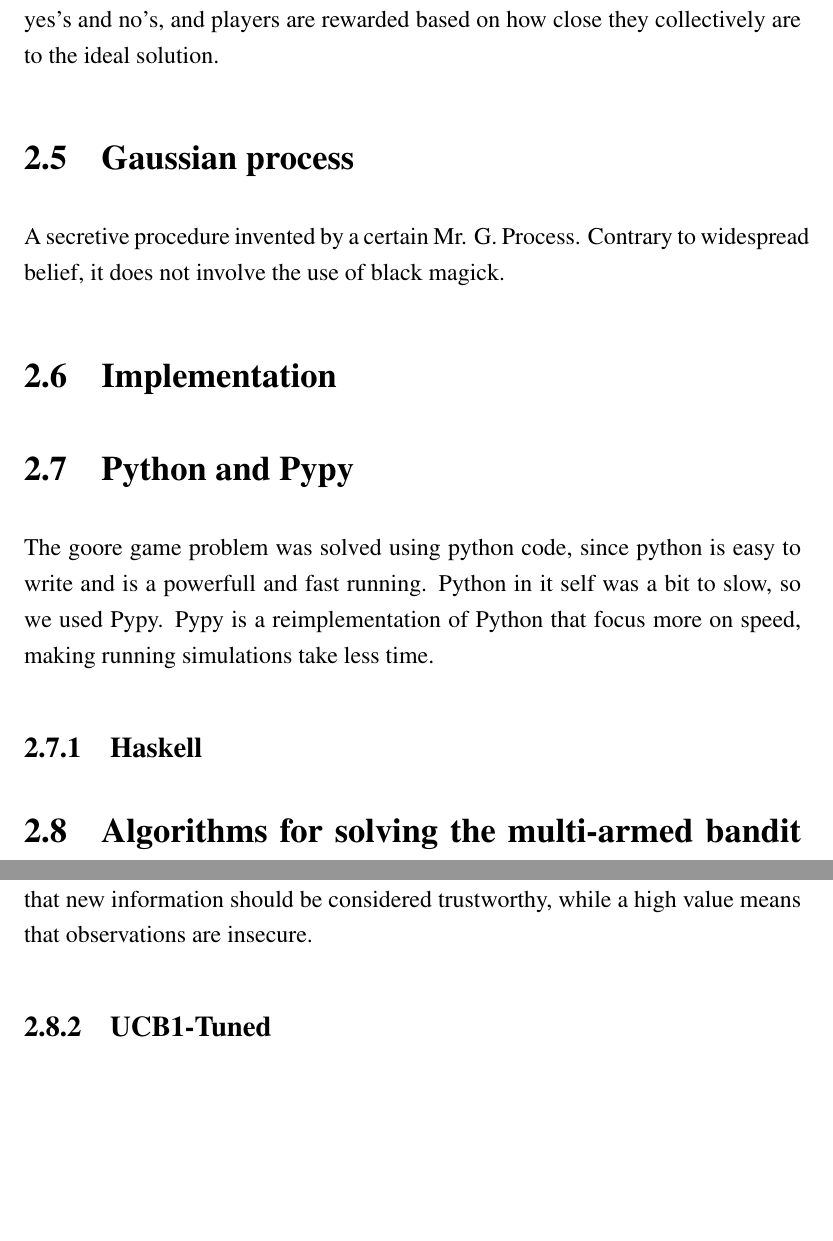
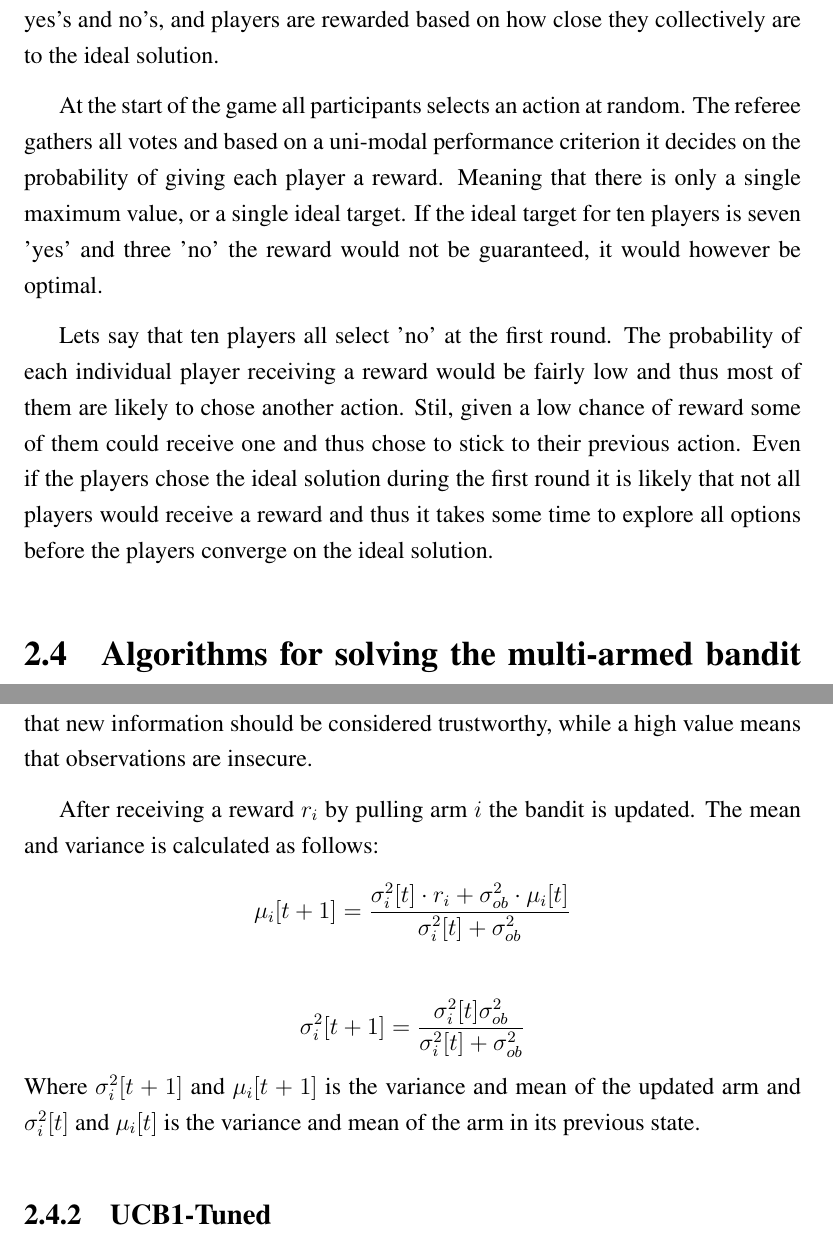
Before and after one commit to zkf/noisy, a LaTeX thesis (report/report.tex, which reads report/background.tex): two parts of pages 13 and 14 of 22 before the commit and two parts of pages 13 and 14 of 23 after it, joined at a grey line, cut so that both start at the same text, the shorter picture padded with empty space. Compiled offline with pdfLaTeX.

Commit message:
Wrote several sections in the background and did some spring cleaning

```diff
--- a/report/background.tex
+++ b/report/background.tex
@@ -59,25 +62,23 @@ the referrers cast their votes as simple ‘yes’ or ‘no’. The correct answ
+the players cast their votes as simple ‘yes’ or ‘no’. The correct answer is a
 certain number of yes’s and no’s, and players are rewarded based on how close
 they collectively are to the ideal solution.
 
+At the start of the game all participants selects an action at random. The referee
+gathers all votes and based on a uni-modal performance criterion it decides on
+the probability of giving each player a reward. Meaning that there is only a single
+maximum value, or a single ideal target. If the ideal target for ten players is
+seven 'yes' and three 'no' the reward would not be guaranteed, it would however be
+optimal.
 
-
-\section{Gaussian process}
-A secretive procedure invented by a certain Mr. G. Process. Contrary to
-widespread belief, it does not involve the use of black magick.
-
-
-\section{Implementation}
-
-\section{Python and Pypy}
-The goore game problem was solved using python code, since python is easy to write
-and is a powerfull and fast running. Python in it self was a bit to slow, so we used
-Pypy. Pypy is a reimplementation of Python that focus more on speed, making running
-simulations take less time.
-
-\subsection{Haskell}
+Lets say that ten players all select 'no' at the first round. The probability of
+each individual player receiving a reward would be fairly low and thus most of them
+are likely to chose another action. Stil, given a low chance of reward some of them
+could receive one and thus chose to stick to their previous action. Even if the players
+chose the ideal solution during the first round it is likely that not all players would
+receive a reward and thus it takes some time to explore all options before the players
+converge on the ideal solution.
 
 \section{Algorithms for solving the multi-armed bandit problem}
-
 In addition to local Thompson sampling, we implemented the UCB1 algorithm for
 comparing optimised Thompson samplers. Both algorithms are described in the next
 subsections.
@@ -91,9 +92,19 @@ is assigned a value based on how much new information is to be trusted. A low
 observation noise signifies that new information should be considered
 trustworthy, while a high value means that observations are insecure.
 
+After receiving a reward $r_i$ by pulling arm $i$ the bandit is updated. The mean and variance
+is calculated as follows:
+\begin{displaymath}
+\mu_i [t + 1] = \frac{\sigma_i^2 [t] \cdot r_i + \sigma_{ob}^2 \cdot \mu_i [t]}{\sigma_i^2 [t] + \sigma_{ob}^2}
+\end{displaymath}
+
+\begin{displaymath}
+\sigma_i^2 [t + 1] = \frac{\sigma_i^2 [t] \sigma_{ob}^2}{\sigma_i^2 [t] + \sigma_{ob}^2}
+\end{displaymath}
+Where $\sigma_i^2 [t + 1]$ and $\mu_i [t + 1]$ is the variance and mean of the updated arm and
+$\sigma_i^2 [t]$ and $\mu_i [t]$ is the variance and mean of the arm in its previous state.
+
 \subsection{UCB1-Tuned}
-
-
 UCB1 \cite{Auer02UCB1} (Upper Confidence Bound) is a well-known algorithm for multi-armed bandits.
 It is popular due to being very simple and reasonably performant. In comparison
 to LTS, it does not require any constant parameters, and in place of a given
```
Also changed, not shown: report/background.tex (73 more changed lines).
